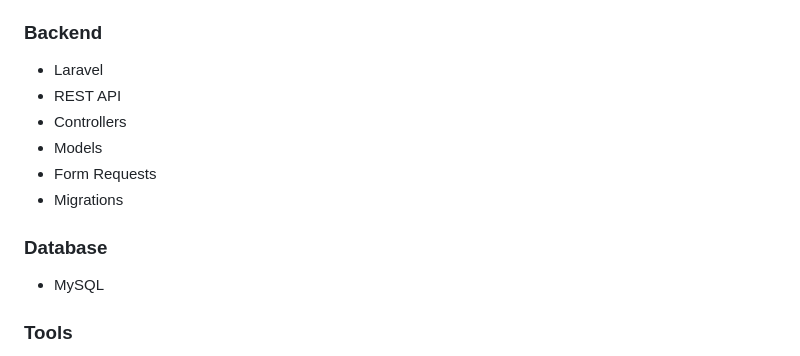
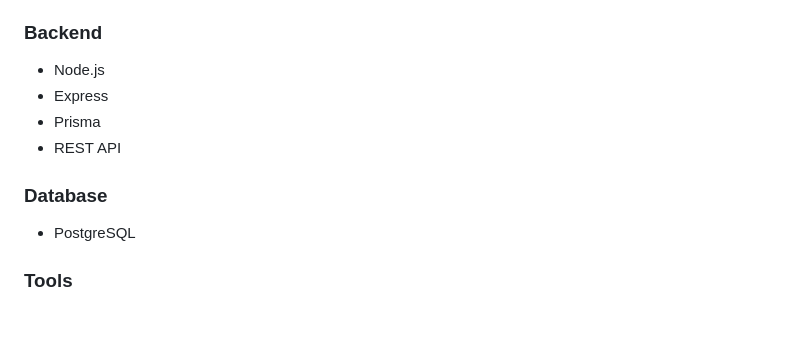
Before and after one commit to makmoulsoufiane/digimenu, a Markdown page: prd.md, the part around the change. Rendered like a GitHub page; blank space fills up the shorter version.

Commit message:
chang prd file backend node js

```diff
--- a/prd.md
+++ b/prd.md
@@ -122,16 +122,14 @@ The following modules are not part of the MVP:
 
 ### Backend
 
-- Laravel
+- Node.js
+- Express
+- Prisma
 - REST API
-- Controllers
-- Models
-- Form Requests
-- Migrations
 
 ### Database
 
-- MySQL
+- PostgreSQL
 
 ### Tools
 
```
